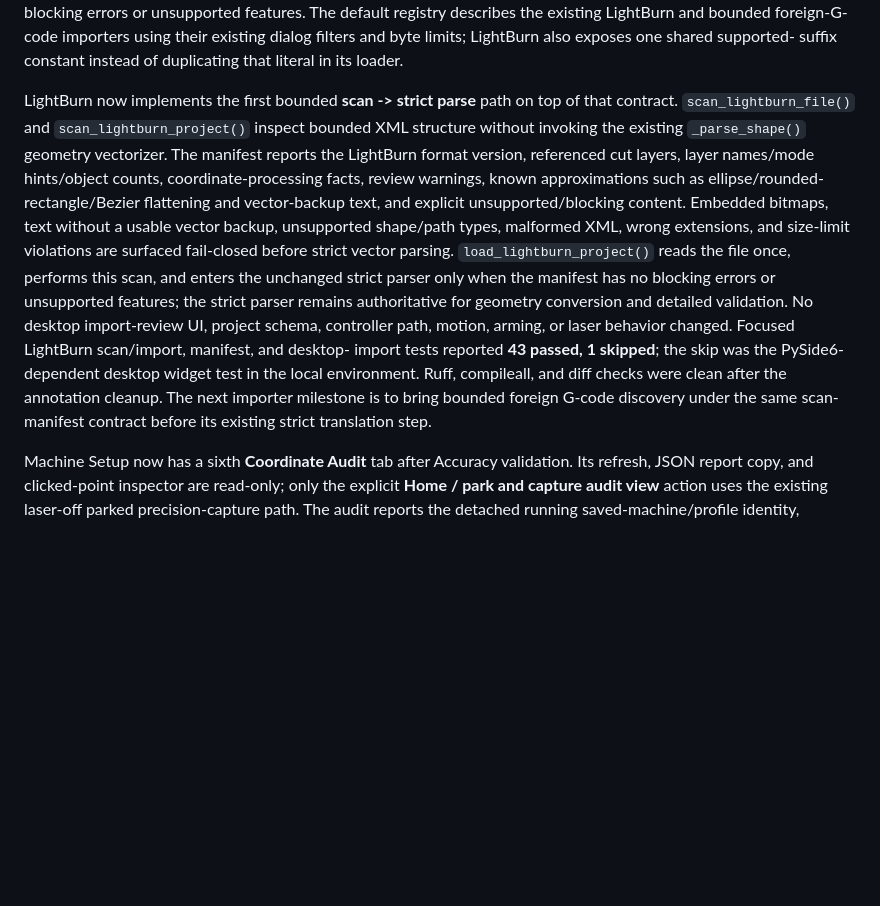
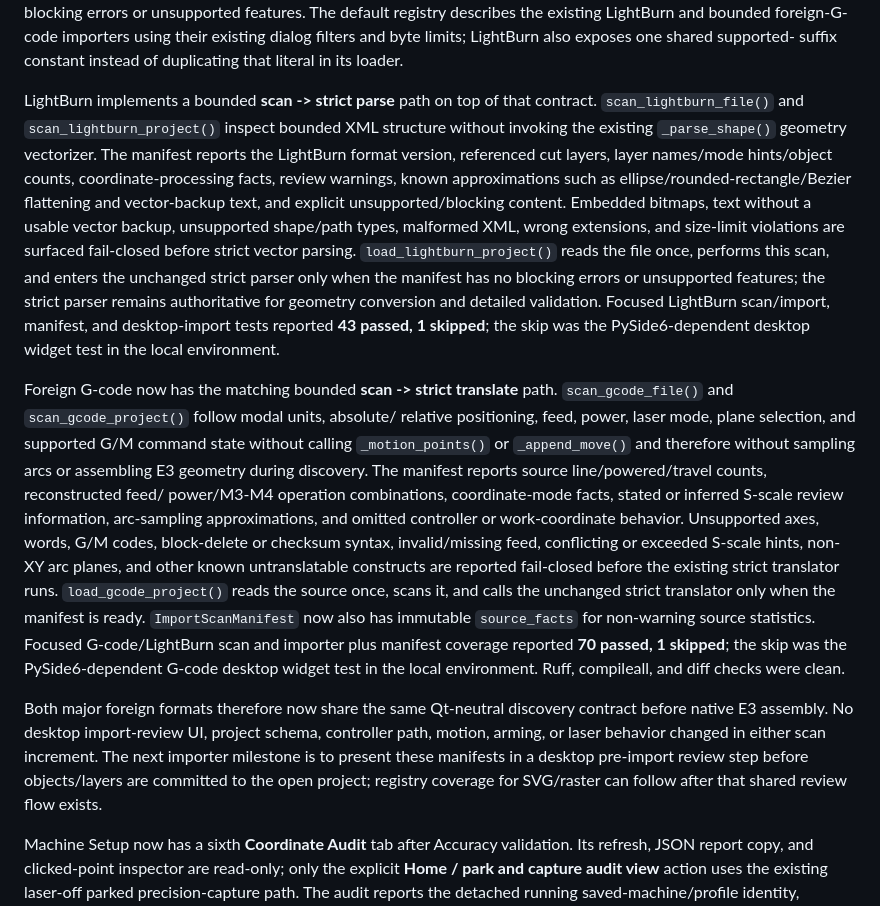
Before and after one commit to lukelave-boop/E3, a Markdown page: CURRENT_STATE.md, the part around the change. GitHub-like rendering; blank space fills up the shorter version.

Commit message:
docs: record G-code import scan

```diff
--- a/CURRENT_STATE.md
+++ b/CURRENT_STATE.md
@@ -56,26 +56,48 @@ existing LightBurn and bounded foreign-G-code importers using their existing
 dialog filters and byte limits; LightBurn also exposes one shared supported-
 suffix constant instead of duplicating that literal in its loader.
 
-LightBurn now implements the first bounded **scan -> strict parse** path on top
-of that contract. `scan_lightburn_file()` and `scan_lightburn_project()` inspect
-bounded XML structure without invoking the existing `_parse_shape()` geometry
-vectorizer. The manifest reports the LightBurn format version, referenced cut
-layers, layer names/mode hints/object counts, coordinate-processing facts,
-review warnings, known approximations such as ellipse/rounded-rectangle/Bezier
-flattening and vector-backup text, and explicit unsupported/blocking content.
-Embedded bitmaps, text without a usable vector backup, unsupported shape/path
-types, malformed XML, wrong extensions, and size-limit violations are surfaced
-fail-closed before strict vector parsing. `load_lightburn_project()` reads the
-file once, performs this scan, and enters the unchanged strict parser only when
-the manifest has no blocking errors or unsupported features; the strict parser
-remains authoritative for geometry conversion and detailed validation. No
-desktop import-review UI, project schema, controller path, motion, arming, or
-laser behavior changed. Focused LightBurn scan/import, manifest, and desktop-
-import tests reported **43 passed, 1 skipped**; the skip was the PySide6-
-dependent desktop widget test in the local environment. Ruff, compileall, and
-diff checks were clean after the annotation cleanup. The next importer milestone
-is to bring bounded foreign G-code discovery under the same scan-manifest
-contract before its existing strict translation step.
+LightBurn implements a bounded **scan -> strict parse** path on top of that
+contract. `scan_lightburn_file()` and `scan_lightburn_project()` inspect bounded
+XML structure without invoking the existing `_parse_shape()` geometry vectorizer.
+The manifest reports the LightBurn format version, referenced cut layers, layer
+names/mode hints/object counts, coordinate-processing facts, review warnings,
+known approximations such as ellipse/rounded-rectangle/Bezier flattening and
+vector-backup text, and explicit unsupported/blocking content. Embedded bitmaps,
+text without a usable vector backup, unsupported shape/path types, malformed XML,
+wrong extensions, and size-limit violations are surfaced fail-closed before
+strict vector parsing. `load_lightburn_project()` reads the file once, performs
+this scan, and enters the unchanged strict parser only when the manifest has no
+blocking errors or unsupported features; the strict parser remains authoritative
+for geometry conversion and detailed validation. Focused LightBurn scan/import,
+manifest, and desktop-import tests reported **43 passed, 1 skipped**; the skip
+was the PySide6-dependent desktop widget test in the local environment.
+
+Foreign G-code now has the matching bounded **scan -> strict translate** path.
+`scan_gcode_file()` and `scan_gcode_project()` follow modal units, absolute/
+relative positioning, feed, power, laser mode, plane selection, and supported
+G/M command state without calling `_motion_points()` or `_append_move()` and
+therefore without sampling arcs or assembling E3 geometry during discovery.
+The manifest reports source line/powered/travel counts, reconstructed feed/
+power/M3-M4 operation combinations, coordinate-mode facts, stated or inferred
+S-scale review information, arc-sampling approximations, and omitted controller
+or work-coordinate behavior. Unsupported axes, words, G/M codes, block-delete
+or checksum syntax, invalid/missing feed, conflicting or exceeded S-scale hints,
+non-XY arc planes, and other known untranslatable constructs are reported
+fail-closed before the existing strict translator runs. `load_gcode_project()`
+reads the source once, scans it, and calls the unchanged strict translator only
+when the manifest is ready. `ImportScanManifest` now also has immutable
+`source_facts` for non-warning source statistics. Focused G-code/LightBurn scan
+and importer plus manifest coverage reported **70 passed, 1 skipped**; the skip
+was the PySide6-dependent G-code desktop widget test in the local environment.
+Ruff, compileall, and diff checks were clean.
+
+Both major foreign formats therefore now share the same Qt-neutral discovery
+contract before native E3 assembly. No desktop import-review UI, project schema,
+controller path, motion, arming, or laser behavior changed in either scan
+increment. The next importer milestone is to present these manifests in a
+desktop pre-import review step before objects/layers are committed to the open
+project; registry coverage for SVG/raster can follow after that shared review
+flow exists.
 
 Machine Setup now has a sixth **Coordinate Audit** tab after Accuracy
 validation. Its refresh, JSON report copy, and clicked-point inspector are
```
